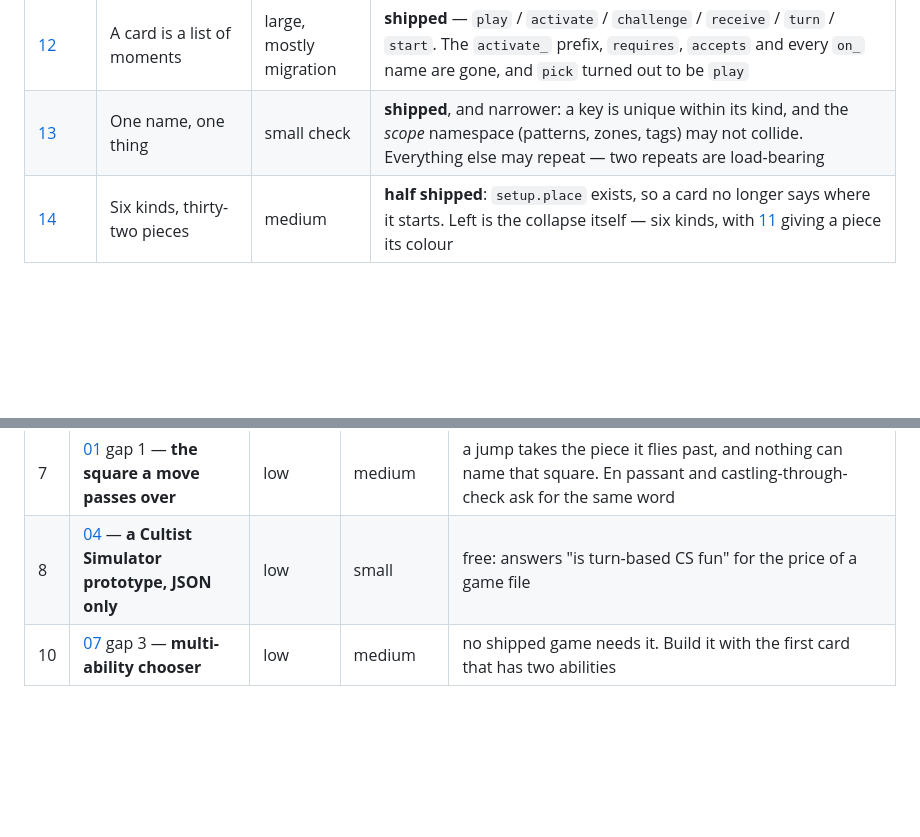
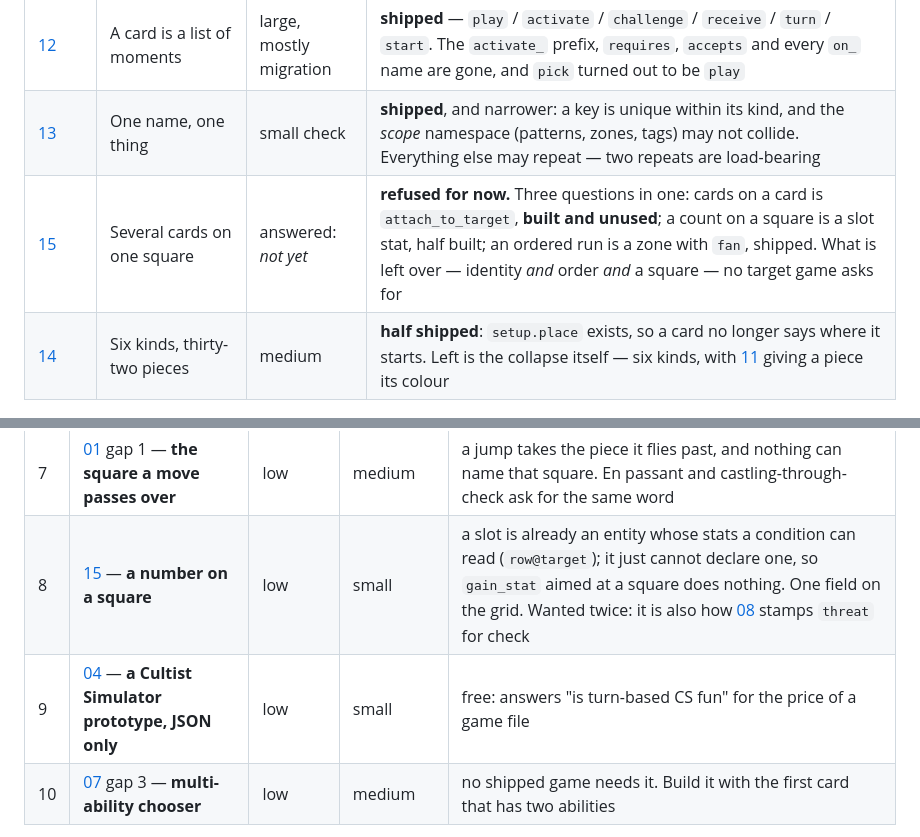
Before and after one commit to Kdansky/ravel, a Markdown page: ideas/README.md, 2 parts joined by grey strips. Drawn GitHub-style; blank space fills up the shorter version.

```diff
--- a/ideas/README.md
+++ b/ideas/README.md
@@ -25,6 +25,7 @@ about how it might go.
 | [11](11-styles-as-tags.md) | Styles are tags too | medium-large | **shipped** — `styles`, claimed by tagging one. Absorbed `color`, `fit`, `ratio`, `checker`, `paint` and three tags; `color: false` replaced `transparent_background`. A style that is also a computed tag makes a look follow the numbers |
 | [12](12-card-moments.md) | A card is a list of moments | large, mostly migration | **shipped** — `play` / `activate` / `challenge` / `receive` / `turn` / `start`. The `activate_` prefix, `requires`, `accepts` and every `on_` name are gone, and `pick` turned out to be `play` |
 | [13](13-one-name-one-thing.md) | One name, one thing | small check | **shipped**, and narrower: a key is unique within its kind, and the *scope* namespace (patterns, zones, tags) may not collide. Everything else may repeat — two repeats are load-bearing |
+| [15](15-many-on-one-square.md) | Several cards on one square | answered: *not yet* | **refused for now.** Three questions in one: cards on a card is `attach_to_target`, **built and unused**; a count on a square is a slot stat, half built; an ordered run is a zone with `fan`, shipped. What is left over — identity *and* order *and* a square — no target game asks for |
 | [14](14-kinds-and-placements.md) | Six kinds, thirty-two pieces | medium | **half shipped**: `setup.place` exists, so a card no longer says where it starts. Left is the collapse itself — six kinds, with [11](11-styles-as-tags.md) giving a piece its colour |
 
 ---
@@ -55,7 +56,8 @@ things happen come first.
 | 5 | [06](06-schema-and-types.md) gaps 2–3 — **lists everywhere, then guards at the door** | medium | medium | strictly in that order: deleting a guard before the normaliser exists turns a warning into a crash |
 | 6 | [08](08-grid-movement-notation.md) — **check, as a stamped `threat` stat** | low | medium | the last rule that changes how chess plays, and the same stat gives tactical games threat maps. Not a computed tag — the doc says why |
 | 7 | [01](01-boardgames.md) gap 1 — **the square a move passes over** | low | medium | a jump takes the piece it flies past, and nothing can name that square. En passant and castling-through-check ask for the same word |
-| 8 | [04](04-simulation-games.md) — **a Cultist Simulator prototype, JSON only** | low | small | free: answers "is turn-based CS fun" for the price of a game file |
+| 8 | [15](15-many-on-one-square.md) — **a number on a square** | low | small | a slot is already an entity whose stats a condition can read (`row@target`); it just cannot declare one, so `gain_stat` aimed at a square does nothing. One field on the grid. Wanted twice: it is also how [08](08-grid-movement-notation.md) stamps `threat` for check |
+| 9 | [04](04-simulation-games.md) — **a Cultist Simulator prototype, JSON only** | low | small | free: answers "is turn-based CS fun" for the price of a game file |
 | 10 | [07](07-presentation.md) gap 3 — **multi-ability chooser** | low | medium | no shipped game needs it. Build it with the first card that has two abilities |
 
 **The draw path is still where bugs hide, and there is now a way to look.** The
```
Also changed, not shown: ideas/15-many-on-one-square.md (added, +154 -0 lines).
